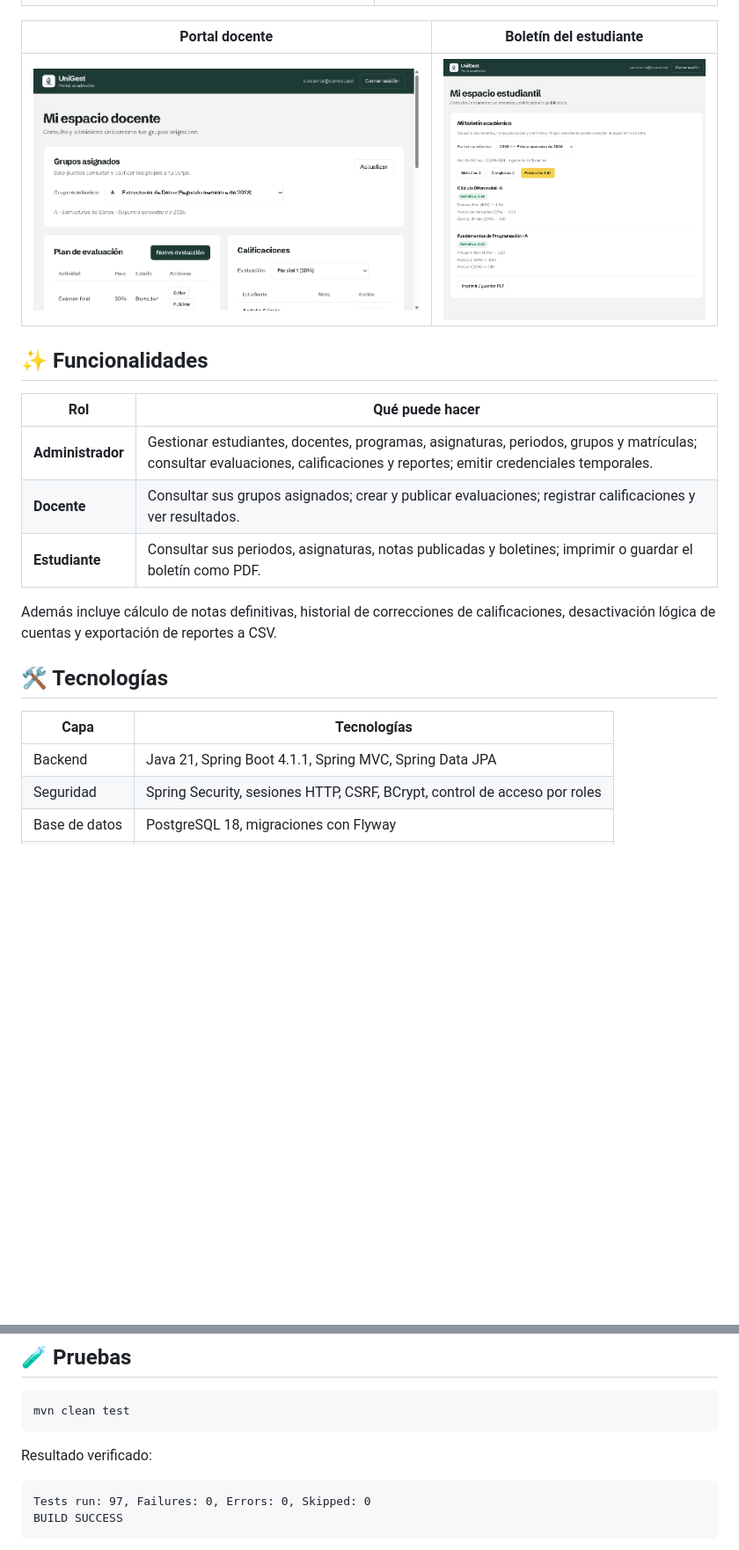
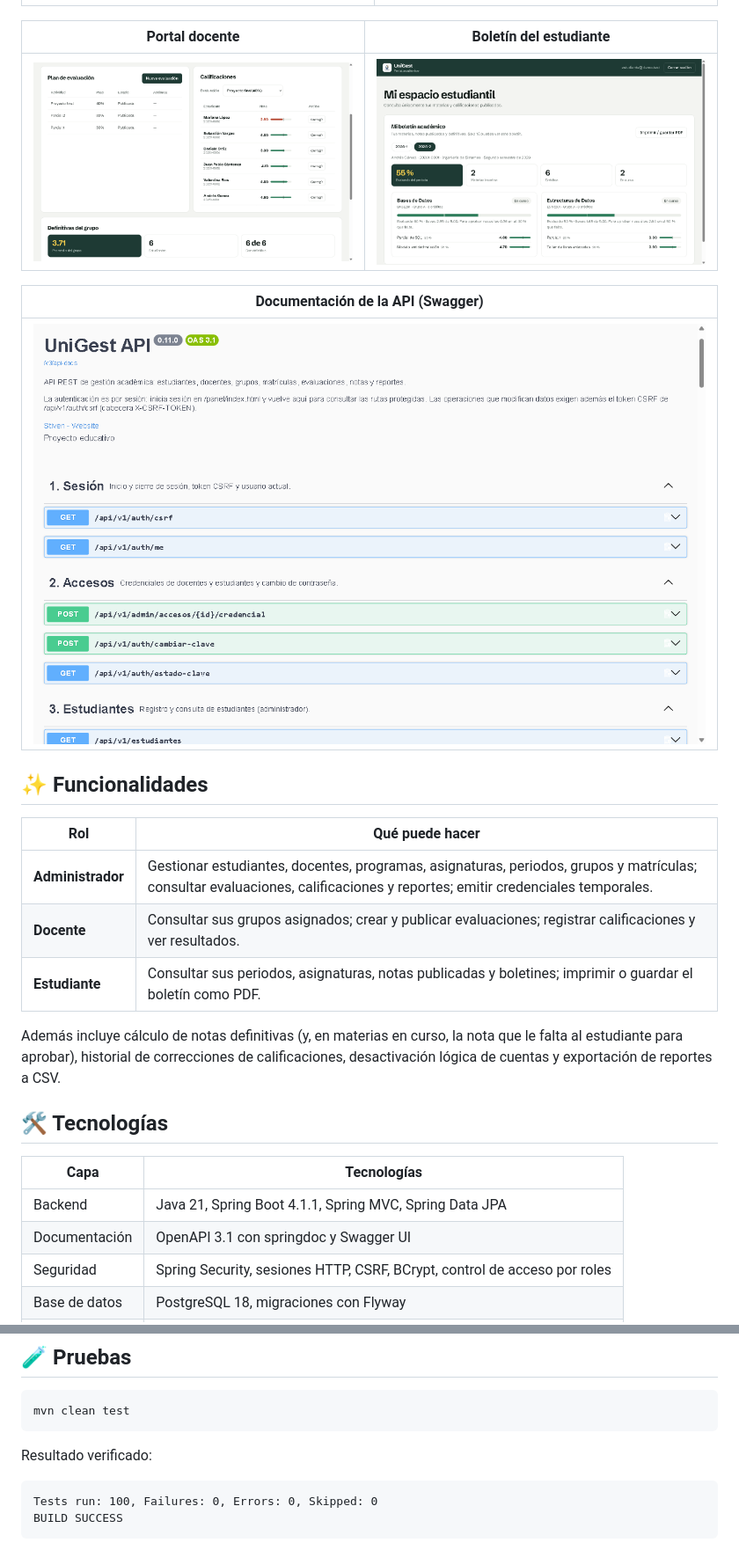
Before and after one commit to stiven-triana-dev/UniGest, a Markdown page: README.md, 2 parts joined by grey strips. Shown at 88% size. Drawn GitHub-style; pictures changed too: docs/img/boletin.png, docs/img/portal-docente.png, docs/img/swagger.png (added); blank space fills up the shorter version.

````diff
--- a/README.md
+++ b/README.md
@@ -33,6 +36,10 @@ Contraseña de las tres cuentas: `Demo-UniGest-2026`. Los datos son ficticios y
 | --- | --- |
 | ![Portal docente](docs/img/portal-docente.png) | ![Boletín del estudiante](docs/img/boletin.png) |
 
+| Documentación de la API (Swagger) |
+| --- |
+| ![Documentación de la API con Swagger](docs/img/swagger.png) |
+
 ## ✨ Funcionalidades
 
 | Rol | Qué puede hacer |
@@ -41,13 +48,14 @@ Contraseña de las tres cuentas: `Demo-UniGest-2026`. Los datos son ficticios y
 | **Docente** | Consultar sus grupos asignados; crear y publicar evaluaciones; registrar calificaciones y ver resultados. |
 | **Estudiante** | Consultar sus periodos, asignaturas, notas publicadas y boletines; imprimir o guardar el boletín como PDF. |
 
-Además incluye cálculo de notas definitivas, historial de correcciones de calificaciones, desactivación lógica de cuentas y exportación de reportes a CSV.
+Además incluye cálculo de notas definitivas (y, en materias en curso, la nota que le falta al estudiante para aprobar), historial de correcciones de calificaciones, desactivación lógica de cuentas y exportación de reportes a CSV.
 
 ## 🛠️ Tecnologías
 
 | Capa | Tecnologías |
 | --- | --- |
 | Backend | Java 21, Spring Boot 4.1.1, Spring MVC, Spring Data JPA |
+| Documentación | OpenAPI 3.1 con springdoc y Swagger UI |
 | Seguridad | Spring Security, sesiones HTTP, CSRF, BCrypt, control de acceso por roles |
 | Base de datos | PostgreSQL 18, migraciones con Flyway |
 | Frontend | HTML, CSS y JavaScript nativo (sin frameworks) |
@@ -156,7 +164,7 @@ mvn clean test
 Resultado verificado:
 
 ```text
-Tests run: 97, Failures: 0, Errors: 0, Skipped: 0
+Tests run: 100, Failures: 0, Errors: 0, Skipped: 0
 BUILD SUCCESS
 ```
 
````
Also changed, not shown: other parts of README.md (+7 -3 lines), 5 other files.
